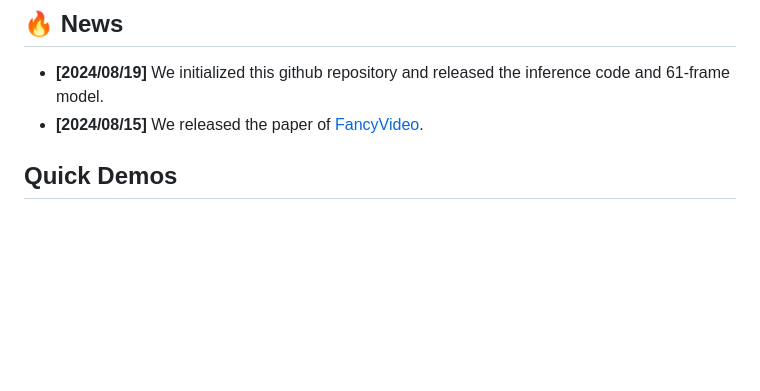
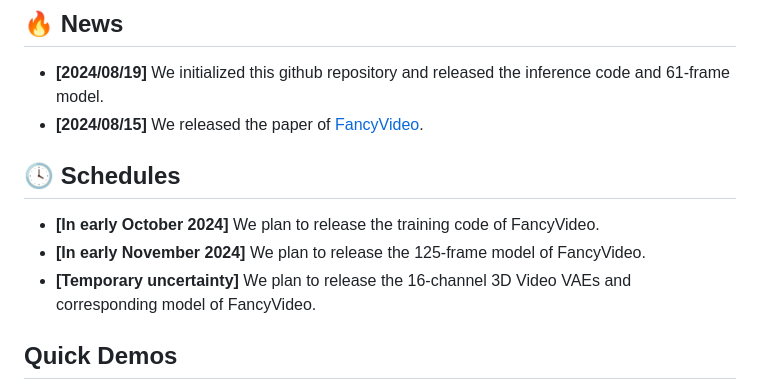
Before and after one commit to 360CVGroup/FancyVideo, a Markdown page: README.md, the part around the change. GitHub-like rendering; blank space fills up the shorter version.

```diff
--- a/README.md
+++ b/README.md
@@ -18,6 +18,12 @@ Our code builds upon [AnimateDiff](https://github.com/guoyww/AnimateDiff), and w
 ## 🔥 News
 - **[2024/08/19]** We initialized this github repository and released the inference code and 61-frame model.
 - **[2024/08/15]** We released the paper of [FancyVideo](https://arxiv.org/abs/2408.08189).
+
+
+## 🕓 Schedules
+- **[In early October 2024]** We plan to release the training code of FancyVideo.
+- **[In early November 2024]** We plan to release the 125-frame model of FancyVideo.
+- **[Temporary uncertainty]** We plan to release the 16-channel 3D Video VAEs and corresponding model of FancyVideo.
 
 
 ## Quick Demos
```
